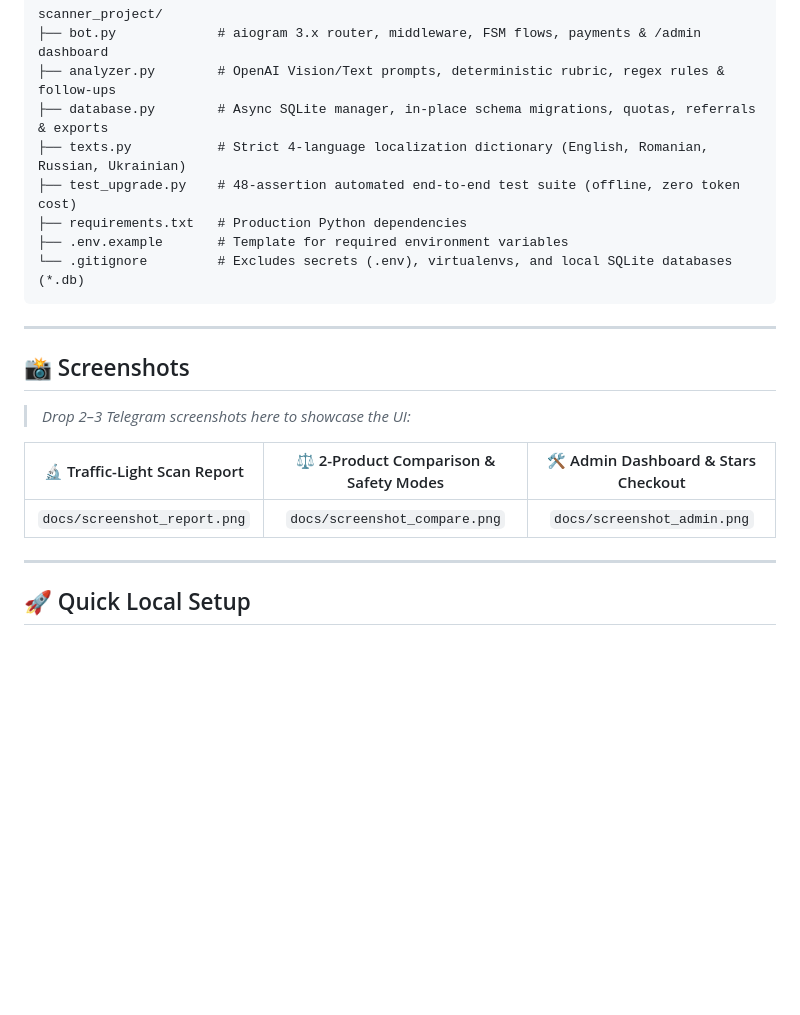
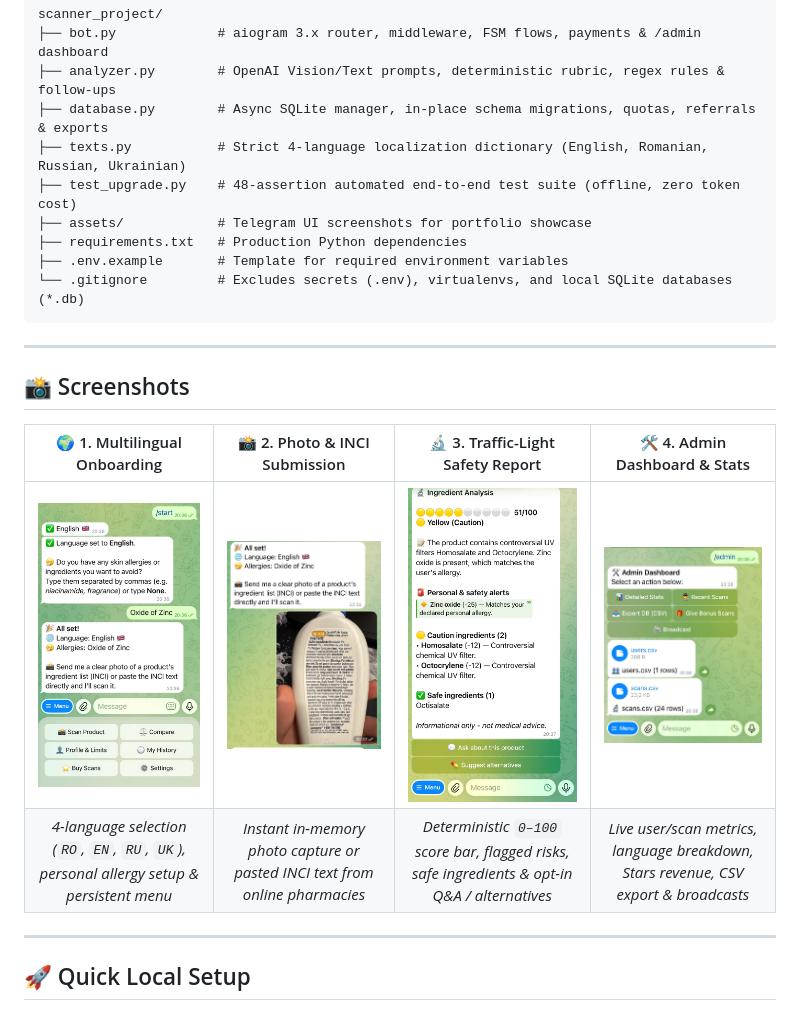
Before and after one commit to Egorcik-bot/green-products-bot, a Markdown page: README.md, the part around the change. Drawn GitHub-style; pictures changed too: assets/admin_panel.png (added), assets/initial_setup.png (added), assets/photo_delivery.png (added); blank space fills up the shorter version.

Commit message:
Add Telegram screenshots to README

```diff
--- a/README.md
+++ b/README.md
@@ -50,6 +50,7 @@ scanner_project/
 ├── database.py        # Async SQLite manager, in-place schema migrations, quotas, referrals & exports
 ├── texts.py           # Strict 4-language localization dictionary (English, Romanian, Russian, Ukrainian)
 ├── test_upgrade.py    # 48-assertion automated end-to-end test suite (offline, zero token cost)
+├── assets/            # Telegram UI screenshots for portfolio showcase
 ├── requirements.txt   # Production Python dependencies
 ├── .env.example       # Template for required environment variables
 └── .gitignore         # Excludes secrets (.env), virtualenvs, and local SQLite databases (*.db)
@@ -59,11 +60,10 @@ scanner_project/
 
 ## 📸 Screenshots
 
-> _Drop 2–3 Telegram screenshots here to showcase the UI:_
-
-| 🔬 Traffic-Light Scan Report | ⚖️ 2-Product Comparison & Safety Modes | 🛠️ Admin Dashboard & Stars Checkout |
-| :---: | :---: | :---: |
-| `docs/screenshot_report.png` | `docs/screenshot_compare.png` | `docs/screenshot_admin.png` |
+| 🌍 1. Multilingual Onboarding | 📸 2. Photo & INCI Submission | 🔬 3. Traffic-Light Safety Report | 🛠️ 4. Admin Dashboard & Stats |
+| :---: | :---: | :---: | :---: |
+| <img src="assets/initial_setup.png" width="260" alt="Multilingual Onboarding & Allergy Setup" /> | <img src="assets/photo_delivery.png" width="260" alt="Photo & Text INCI Submission" /> | <img src="assets/scan_report.png" width="260" alt="Traffic-Light INCI Safety Report" /> | <img src="assets/admin_panel.png" width="260" alt="Interactive Admin Panel & Analytics" /> |
+| _4-language selection (`RO`, `EN`, `RU`, `UK`), personal allergy setup & persistent menu_ | _Instant in-memory photo capture or pasted INCI text from online pharmacies_ | _Deterministic `0–100` score bar, flagged risks, safe ingredients & opt-in Q&A / alternatives_ | _Live user/scan metrics, language breakdown, Stars revenue, CSV export & broadcasts_ |
 
 ---
 
```
